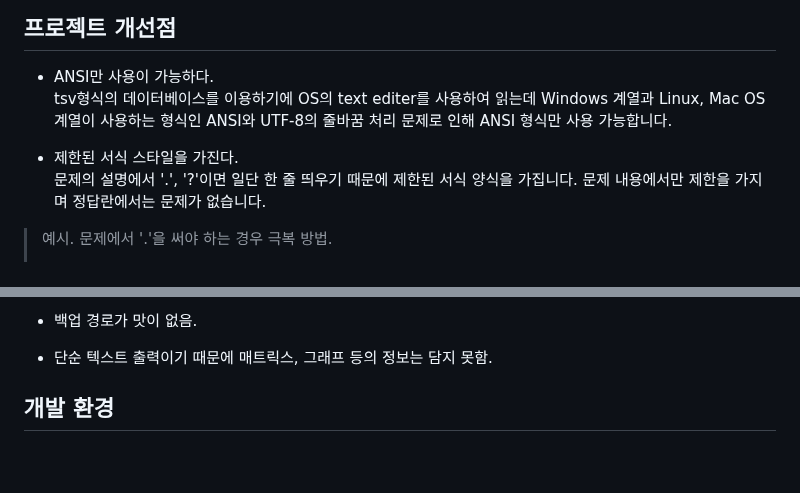
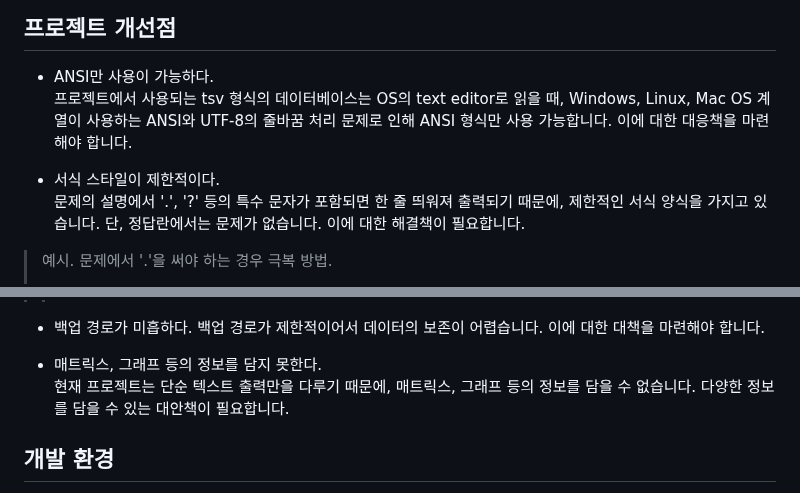
Before and after one commit to 909ma/Brain-Helper, a Markdown page: README.md, 2 parts joined by grey strips. Rendered like a GitHub page; blank space fills up the shorter version.

Commit message:
:+1: Modify README.md

```diff
--- a/README.md
+++ b/README.md
@@ -69,11 +69,11 @@ Memory Helper는 사용자들이 학습하고 싶은 내용을 쉽게 테스트
 
 ## 프로젝트 개선점
 * ANSI만 사용이 가능하다.
-  tsv형식의 데이터베이스를 이용하기에 OS의 text editer를 사용하여 읽는데 Windows 계열과 Linux, Mac OS 계열이 사용하는 형식인 ANSI와 UTF-8의 줄바꿈 처리 문제로 인해 ANSI 형식만 사용 가능합니다.
+  프로젝트에서 사용되는 tsv 형식의 데이터베이스는 OS의 text editor로 읽을 때, Windows, Linux, Mac OS 계열이 사용하는 ANSI와 UTF-8의 줄바꿈 처리 문제로 인해 ANSI 형식만 사용 가능합니다. 이에 대한 대응책을 마련해야 합니다.
 
-* 제한된 서식 스타일을 가진다.
-  문제의 설명에서 '.', '?'이면 일단 한 줄 띄우기 때문에 제한된 서식 양식을 가집니다. 문제 내용에서만 제한을 가지며 정답란에서는 문제가 없습니다.
-  <dir>
+* 서식 스타일이 제한적이다.
+  문제의 설명에서 '.', '?' 등의 특수 문자가 포함되면 한 줄 띄워져 출력되기 때문에, 제한적인 서식 양식을 가지고 있습니다. 단, 정답란에서는 문제가 없습니다. 이에 대한 해결책이 필요합니다.
+
 > 예시. 문제에서 '.'을 써야 하는 경우 극복 방법.
 >
 >   >No. 162	 correct : 0,	 incorrect : 0
@@ -97,7 +93,10 @@ Memory Helper는 사용자들이 학습하고 싶은 내용을 쉽게 테스트
 
-* 백업 경로가 맛이 없음.
 
-* 단순 텍스트 출력이기 때문에 매트릭스, 그래프 등의 정보는 담지 못함.
+* 백업 경로가 미흡하다.
+백업 경로가 제한적이어서 데이터의 보존이 어렵습니다. 이에 대한 대책을 마련해야 합니다.
+
+* 매트릭스, 그래프 등의 정보를 담지 못한다.
+현재 프로젝트는 단순 텍스트 출력만을 다루기 때문에, 매트릭스, 그래프 등의 정보를 담을 수 없습니다. 다양한 정보를 담을 수 있는 대안책이 필요합니다.
 
 ## 개발 환경
 * Windows 10
```
Also changed, not shown: other parts of README.md (+0 -4 lines).
